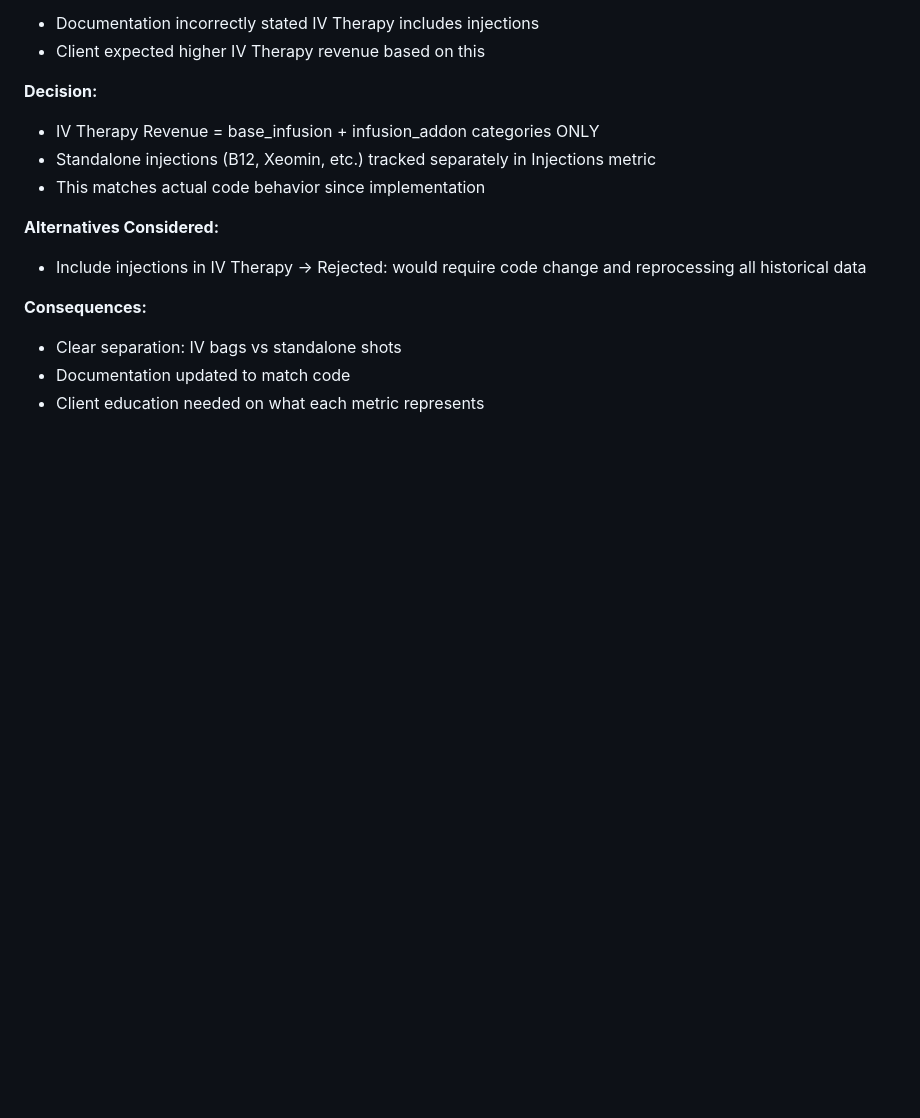
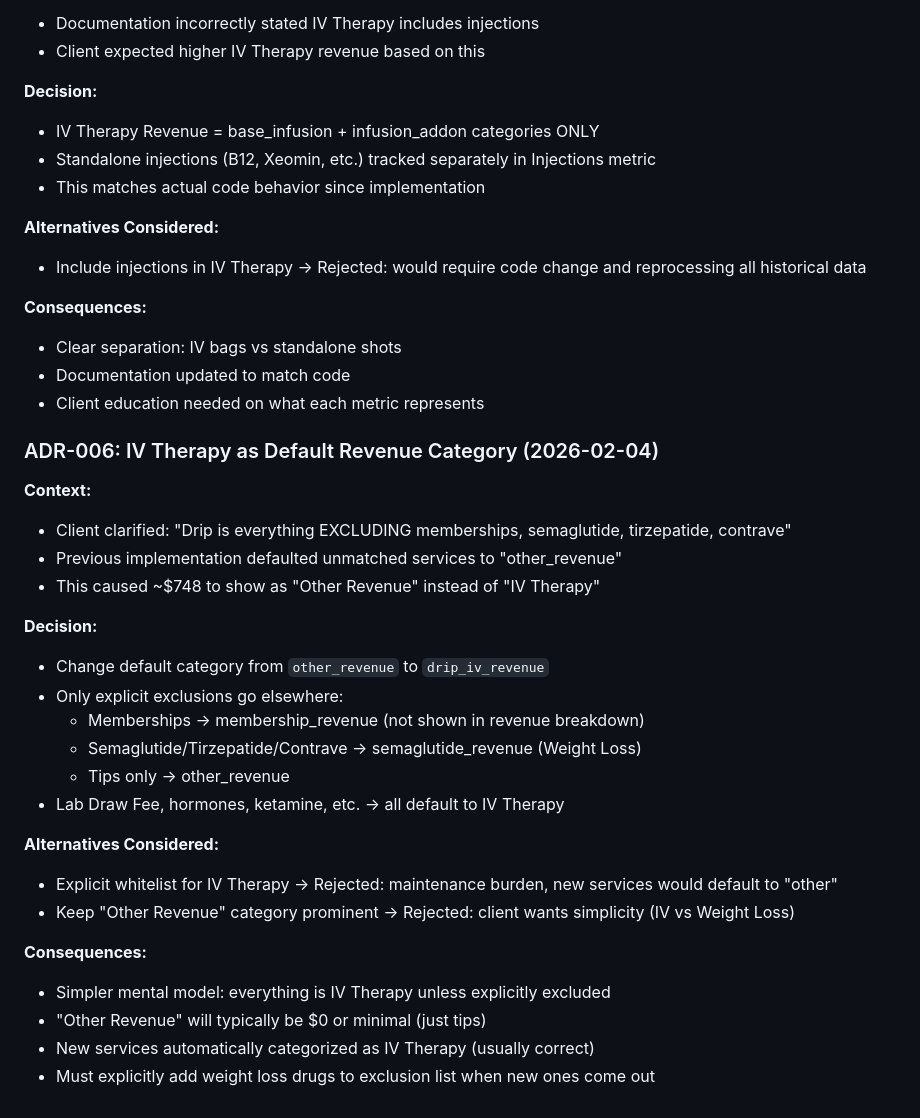
Before and after one commit to ThinkBeDo/drip-iv-dashboard, a Markdown page: docs/project_notes/decisions.md, the part around the change. Drawn GitHub-style; blank space fills up the shorter version.

```diff
--- a/docs/project_notes/decisions.md
+++ b/docs/project_notes/decisions.md
@@ -112,3 +112,28 @@ Use ADRs to record significant architectural choices.
 - Clear separation: IV bags vs standalone shots
 - Documentation updated to match code
 - Client education needed on what each metric represents
+
+### ADR-006: IV Therapy as Default Revenue Category (2026-02-04)
+
+**Context:**
+- Client clarified: "Drip is everything EXCLUDING memberships, semaglutide, tirzepatide, contrave"
+- Previous implementation defaulted unmatched services to "other_revenue"
+- This caused ~$748 to show as "Other Revenue" instead of "IV Therapy"
+
+**Decision:**
+- Change default category from `other_revenue` to `drip_iv_revenue`
+- Only explicit exclusions go elsewhere:
+  - Memberships → membership_revenue (not shown in revenue breakdown)
+  - Semaglutide/Tirzepatide/Contrave → semaglutide_revenue (Weight Loss)
+  - Tips only → other_revenue
+- Lab Draw Fee, hormones, ketamine, etc. → all default to IV Therapy
+
+**Alternatives Considered:**
+- Explicit whitelist for IV Therapy → Rejected: maintenance burden, new services would default to "other"
+- Keep "Other Revenue" category prominent → Rejected: client wants simplicity (IV vs Weight Loss)
+
+**Consequences:**
+- Simpler mental model: everything is IV Therapy unless explicitly excluded
+- "Other Revenue" will typically be $0 or minimal (just tips)
+- New services automatically categorized as IV Therapy (usually correct)
+- Must explicitly add weight loss drugs to exclusion list when new ones come out
```
Also changed, not shown: docs/project_notes/bugs.md (+15 -0 lines), docs/project_notes/issues.md (+17 -0 lines).
